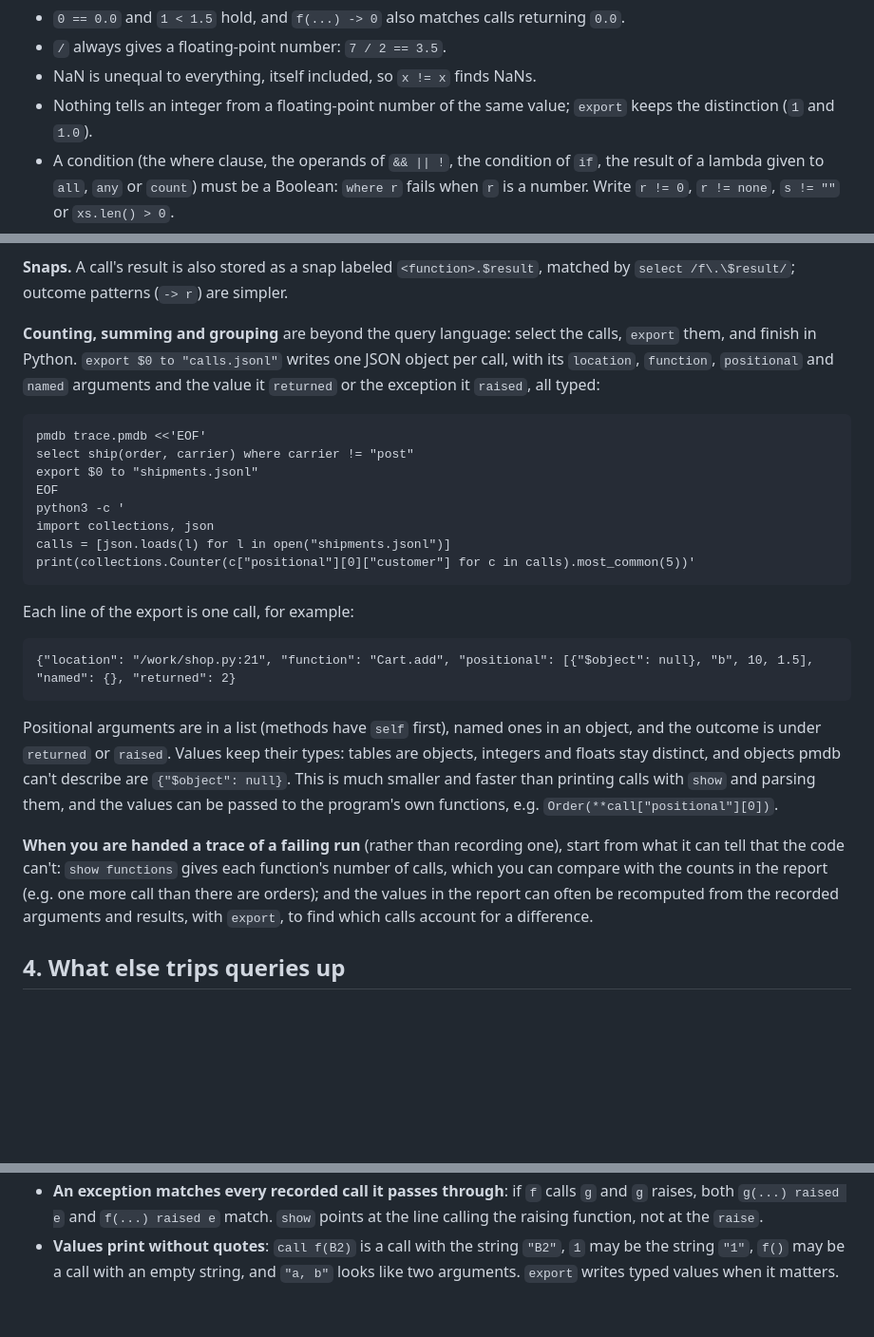
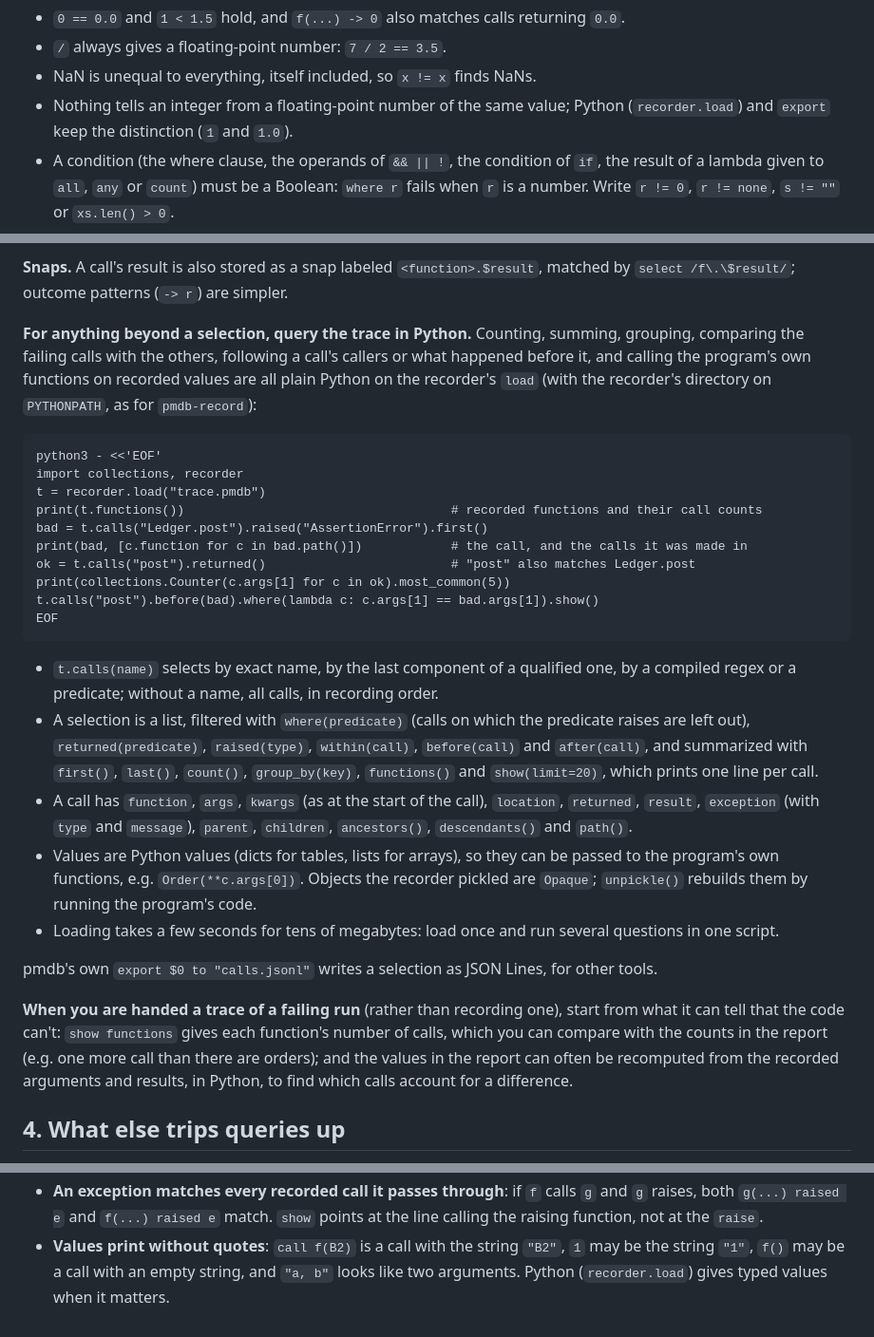
Before and after one commit to simlab-vs/pmdb, a Markdown page: skills/pmdb/SKILL.md, 3 parts joined by grey strips. Shown at 95% size. Drawn GitHub-style; blank space fills up the shorter version.

Commit message:
Query traces in Python in the pmdb skill

````diff
--- a/skills/pmdb/SKILL.md
+++ b/skills/pmdb/SKILL.md
@@ -159,8 +159,8 @@ by value:**
 - `0 == 0.0` and `1 < 1.5` hold, and `f(...) -> 0` also matches calls returning `0.0`.
 - `/` always gives a floating-point number: `7 / 2 == 3.5`.
 - NaN is unequal to everything, itself included, so `x != x` finds NaNs.
-- Nothing tells an integer from a floating-point number of the same value; `export` keeps the
-  distinction (`1` and `1.0`).
+- Nothing tells an integer from a floating-point number of the same value; Python (`recorder.load`)
+  and `export` keep the distinction (`1` and `1.0`).
 - A condition (the where clause, the operands of `&& || !`, the condition of `if`, the result of
   a lambda given to `all`, `any` or `count`) must be a Boolean: `where r` fails when `r` is a
   number. Write `r != 0`, `r != none`, `s != ""` or `xs.len() > 0`.
@@ -183,38 +183,45 @@ pattern matches. Typical failures:
 **Snaps.** A call's result is also stored as a snap labeled `<function>.$result`, matched by
 `select /f\.\$result/`; outcome patterns (`-> r`) are simpler.
 
-**Counting, summing and grouping** are beyond the query language: select the calls, `export`
-them, and finish in Python. `export $0 to "calls.jsonl"` writes one JSON object per call, with its
-`location`, `function`, `positional` and `named` arguments and the value it `returned` or the
-exception it `raised`, all typed:
+**For anything beyond a selection, query the trace in Python.** Counting, summing, grouping,
+comparing the failing calls with the others, following a call's callers or what happened before
+it, and calling the program's own functions on recorded values are all plain Python on the
+recorder's `load` (with the recorder's directory on `PYTHONPATH`, as for `pmdb-record`):
 
 ```
-pmdb trace.pmdb <<'EOF'
-select ship(order, carrier) where carrier != "post"
-export $0 to "shipments.jsonl"
+python3 - <<'EOF'
+import collections, recorder
+t = recorder.load("trace.pmdb")
+print(t.functions())                                    # recorded functions and their call counts
+bad = t.calls("Ledger.post").raised("AssertionError").first()
+print(bad, [c.function for c in bad.path()])            # the call, and the calls it was made in
+ok = t.calls("post").returned()                         # "post" also matches Ledger.post
+print(collections.Counter(c.args[1] for c in ok).most_common(5))
+t.calls("post").before(bad).where(lambda c: c.args[1] == bad.args[1]).show()
 EOF
-python3 -c '
-import collections, json
-calls = [json.loads(l) for l in open("shipments.jsonl")]
-print(collections.Counter(c["positional"][0]["customer"] for c in calls).most_common(5))'
 ```
 
-Each line of the export is one call, for example:
+- `t.calls(name)` selects by exact name, by the last component of a qualified one, by a compiled
+  regex or a predicate; without a name, all calls, in recording order.
+- A selection is a list, filtered with `where(predicate)` (calls on which the predicate raises
+  are left out), `returned(predicate)`, `raised(type)`, `within(call)`, `before(call)` and
+  `after(call)`, and summarized with `first()`, `last()`, `count()`, `group_by(key)`,
+  `functions()` and `show(limit=20)`, which prints one line per call.
+- A call has `function`, `args`, `kwargs` (as at the start of the call), `location`, `returned`,
+  `result`, `exception` (with `type` and `message`), `parent`, `children`, `ancestors()`,
+  `descendants()` and `path()`.
+- Values are Python values (dicts for tables, lists for arrays), so they can be passed to the
+  program's own functions, e.g. `Order(**c.args[0])`. Objects the recorder pickled are `Opaque`;
+  `unpickle()` rebuilds them by running the program's code.
+- Loading takes a few seconds for tens of megabytes: load once and run several questions in one
+  script.
 
-```
-{"location": "/work/shop.py:21", "function": "Cart.add", "positional": [{"$object": null}, "b", 10, 1.5], "named": {}, "returned": 2}
-```
-
-Positional arguments are in a list (methods have `self` first), named ones in an object, and the
-outcome is under `returned` or `raised`. Values keep their types: tables are objects, integers
-and floats stay distinct, and objects pmdb can't describe are `{"$object": null}`. This is much
-smaller and faster than printing calls with `show` and parsing them, and the values can be passed
-to the program's own functions, e.g. `Order(**call["positional"][0])`.
+pmdb's own `export $0 to "calls.jsonl"` writes a selection as JSON Lines, for other tools.
 
 **When you are handed a trace of a failing run** (rather than recording one), start from what
 it can tell that the code can't: `show functions` gives each function's number of calls, which
 you can compare with the counts in the report (e.g. one more call than there are orders); and the values
-in the report can often be recomputed from the recorded arguments and results, with `export`, to
+in the report can often be recomputed from the recorded arguments and results, in Python, to
 find which calls account for a difference.
 
 ## 4. What else trips queries up
@@ -235,4 +242,4 @@ find which calls account for a difference.
   the raising function, not at the `raise`.
 - **Values print without quotes**: `call f(B2)` is a call with the string `"B2"`, `1` may be the
   string `"1"`, `f()` may be a call with an empty string, and `"a, b"` looks like two arguments.
-  `export` writes typed values when it matters.
+  Python (`recorder.load`) gives typed values when it matters.
````
